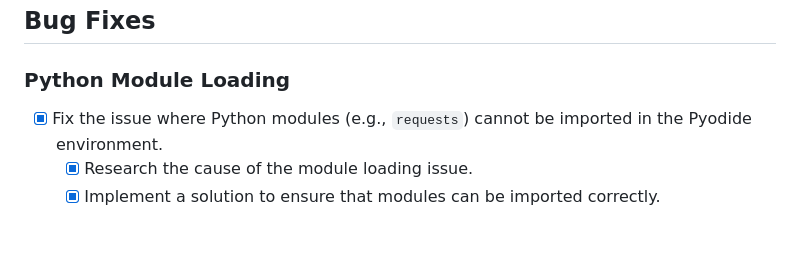
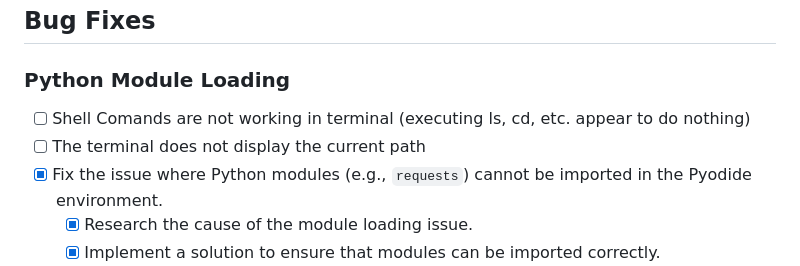
Before and after one commit to aliasfoxkde/bolt-terminal, a Markdown page: docs/TODO.md, the part around the change. GitHub-like rendering; blank space fills up the shorter version.

```diff
--- a/docs/TODO.md
+++ b/docs/TODO.md
@@ -187,6 +187,8 @@ backlog for contributors.
 
 ### Python Module Loading
 
+-   [ ] Shell Comands are not working in terminal (executing ls, cd, etc. appear to do nothing)
+-   [ ] The terminal does not display the current path
 -   [x] Fix the issue where Python modules (e.g., `requests`) cannot be imported in the Pyodide environment.
     -   [x] Research the cause of the module loading issue.
     -   [x] Implement a solution to ensure that modules can be imported correctly.
```
